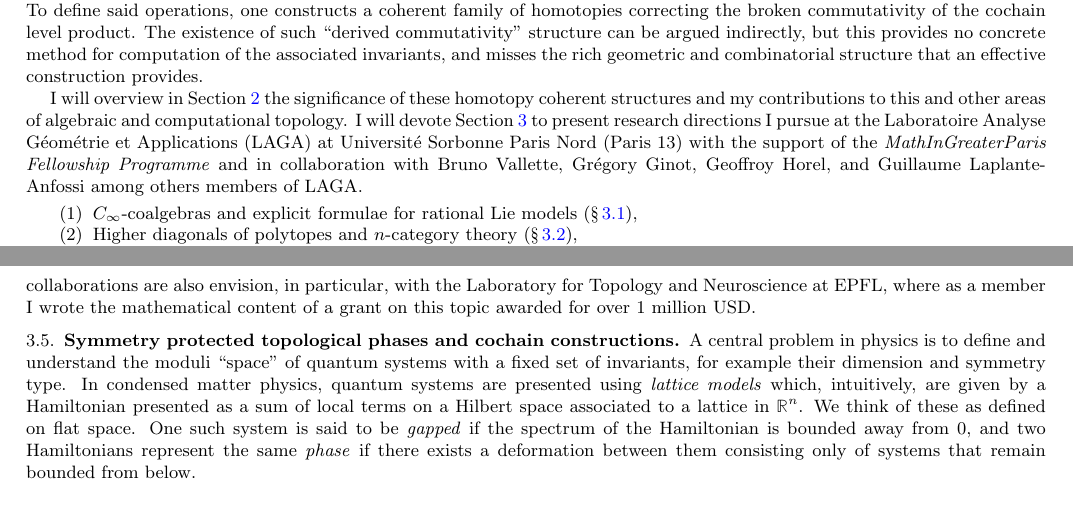
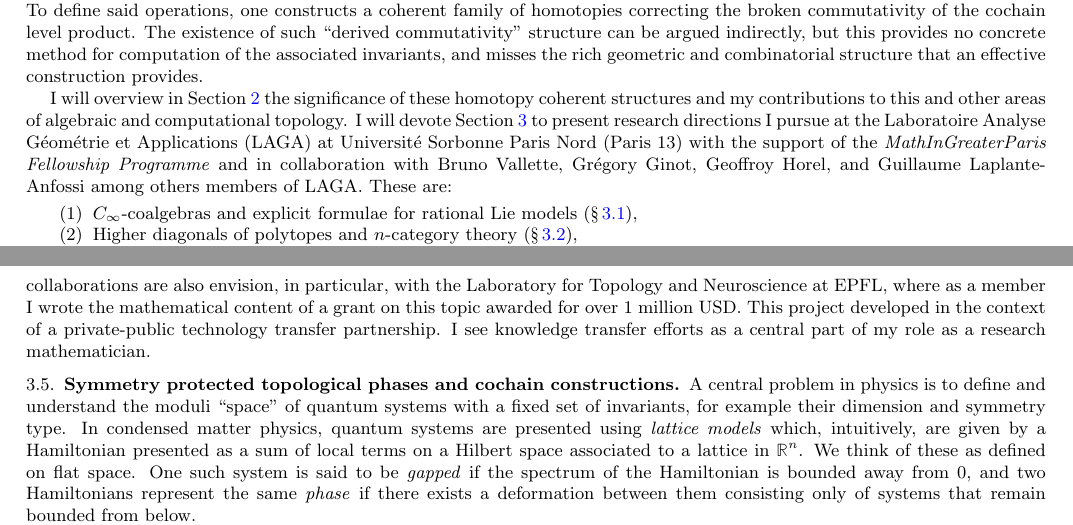
Before and after one commit to ammedmar/paris21, a LaTeX paper (paris21.tex, which reads sec/future.tex, sec/introduction.tex): two parts of pages 1 and 5 of 6, joined at a grey line, cut so that both start at the same text, the shorter picture padded with empty space. Compiled offline with pdfLaTeX.

Commit message:
Submitted

```diff
--- a/sec/future.tex
+++ b/sec/future.tex
@@ -74,6 +74,8 @@ To quantify the topological complexity of these spaces and device such regulariz
 Gr\'egory Ginot (supporting this application) has made substantial contributions to this rapidly growing field \cite{ginot2021multiplicative}.
 Together with part of \giottoTDA's team, Gr\'egory, and some of his collaborators in the Grand Paris area, we will develop -- at all stages from theory and algorithms to implementation and deployment -- novel homotopical invariants that can be used for these and similar challenges.
 International collaborations are also envision, in particular, with the Laboratory for Topology and Neuroscience at EPFL, where as a member I wrote the mathematical content of a grant on this topic awarded for over 1 million USD.
+This project developed in the context of a private-public technology transfer partnership.
+I see knowledge transfer efforts as a central part of my role as a research mathematician.
 
 \subsection{Symmetry protected topological phases and cochain constructions} \label{ss:spt phases}
 
--- a/sec/introduction.tex
+++ b/sec/introduction.tex
@@ -33,6 +33,7 @@ The existence of such ``derived commutativity'' structure can be argued indirect
 
 I will overview in \cref{s:past} the significance of these homotopy coherent structures and my contributions to this and other areas of algebraic and computational topology.
 I will devote \cref{s:future} to present research directions I pursue at the Laboratoire Analyse G\'eom\'etrie et Applications (LAGA) at Universit\'e Sorbonne Paris Nord (Paris 13) with the support of the \grantName\ and in collaboration with Bruno Vallette, Gr\'egory Ginot, Geoffroy Horel, and Guillaume Laplante-Anfossi among others members of LAGA.
+These are:
 
 \begin{enumerate}
 	\item $C_\infty$-coalgebras and explicit formulae for rational Lie models (\cref{ss:lie models}),
```
Also changed, not shown: paris21.tex (+2 -0 lines).
